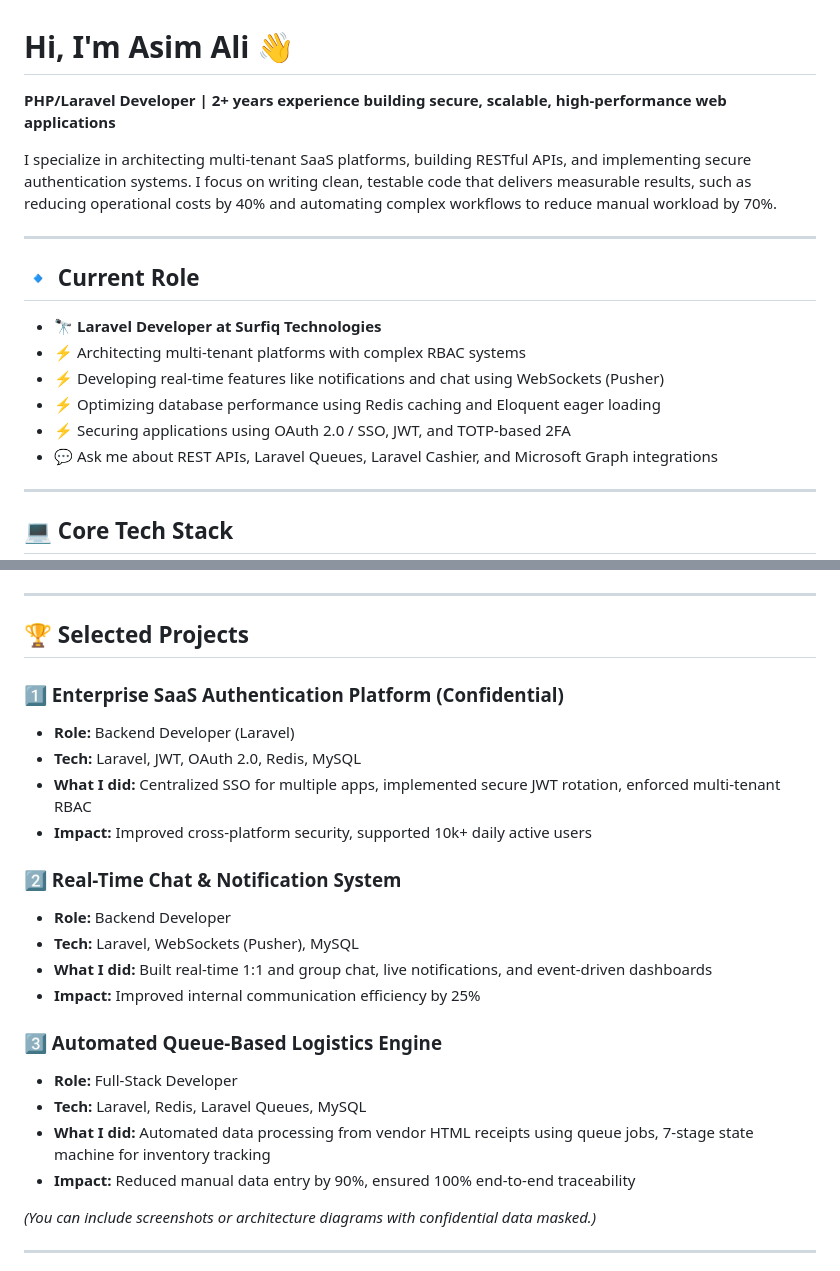
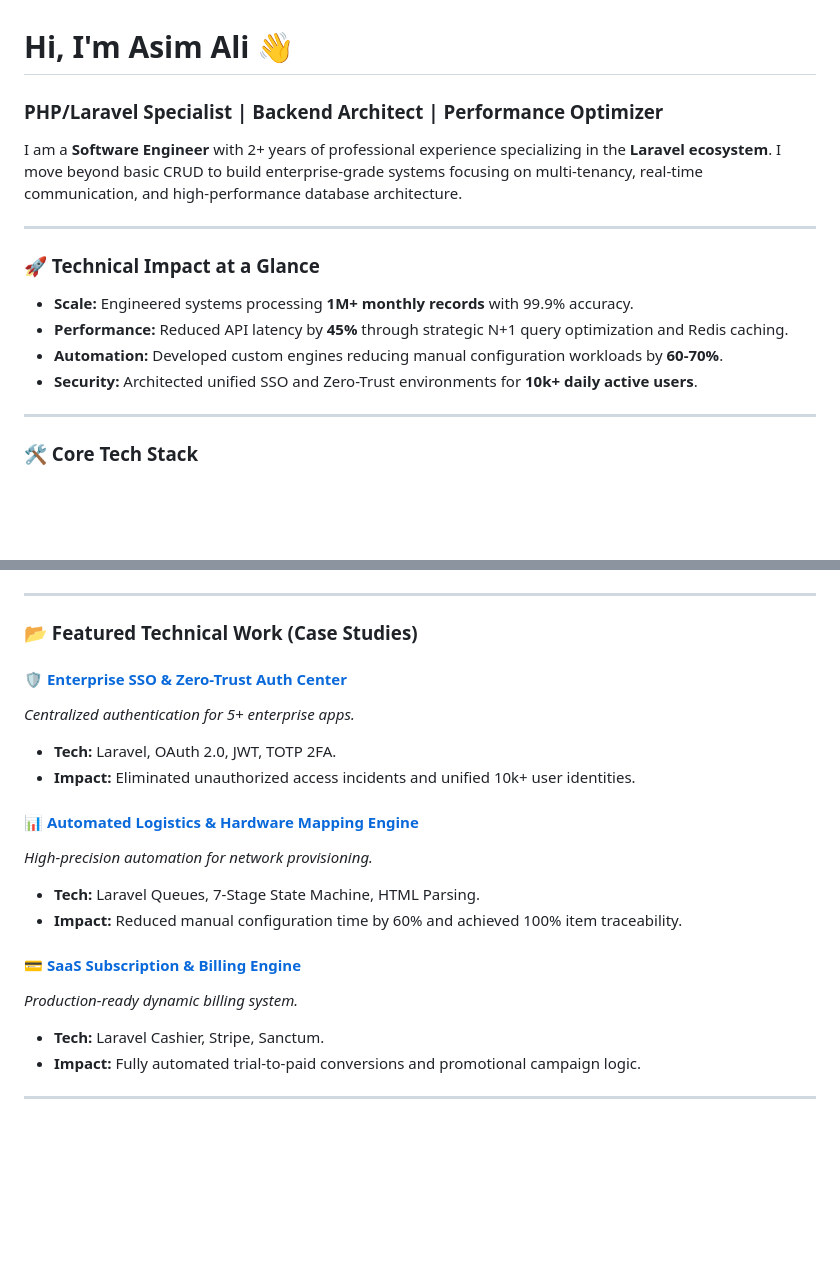
Before and after one commit to asim-ali-peerzada/asim-ali-peerzada, a Markdown page: README.md, 2 parts joined by grey strips. Rendered like a GitHub page; blank space fills up the shorter version.

```diff
--- a/README.md
+++ b/README.md
@@ -1,19 +1,17 @@
 # Hi, I'm Asim Ali 👋
-**PHP/Laravel Developer | 2+ years experience building secure, scalable, high-performance web applications**
+### PHP/Laravel Specialist | Backend Architect | Performance Optimizer
 
-I specialize in architecting multi-tenant SaaS platforms, building RESTful APIs, and implementing secure authentication systems. I focus on writing clean, testable code that delivers measurable results, such as reducing operational costs by 40% and automating complex workflows to reduce manual workload by 70%.
+I am a **Software Engineer** with 2+ years of professional experience specializing in the **Laravel ecosystem**. I move beyond basic CRUD to build enterprise-grade systems focusing on multi-tenancy, real-time communication, and high-performance database architecture.
 
 ---
 
-## 🔹 Current Role
-- 🔭 **Laravel Developer at Surfiq Technologies**
-- ⚡ Architecting multi-tenant platforms with complex RBAC systems
-- ⚡ Developing real-time features like notifications and chat using WebSockets (Pusher)
-- ⚡ Optimizing database performance using Redis caching and Eloquent eager loading
-- ⚡ Securing applications using OAuth 2.0 / SSO, JWT, and TOTP-based 2FA
-- 💬 Ask me about REST APIs, Laravel Queues, Laravel Cashier, and Microsoft Graph integrations
+### 🚀 Technical Impact at a Glance
+- **Scale:** Engineered systems processing **1M+ monthly records** with 99.9% accuracy.
+- **Performance:** Reduced API latency by **45%** through strategic N+1 query optimization and Redis caching.
+- **Automation:** Developed custom engines reducing manual configuration workloads by **60-70%**.
+- **Security:** Architected unified SSO and Zero-Trust environments for **10k+ daily active users**.
 
 ---
 
-## 💻 Core Tech Stack
+### 🛠️ Core Tech Stack
 
@@ -52,27 +31,22 @@ I specialize in architecting multi-tenant SaaS platforms, building RESTful APIs,
 
 ---
 
-## 🏆 Selected Projects
+### 📂 Featured Technical Work (Case Studies)
 
-### 1️⃣ Enterprise SaaS Authentication Platform (Confidential)
-- **Role:** Backend Developer (Laravel)
-- **Tech:** Laravel, JWT, OAuth 2.0, Redis, MySQL
-- **What I did:** Centralized SSO for multiple apps, implemented secure JWT rotation, enforced multi-tenant RBAC
-- **Impact:** Improved cross-platform security, supported 10k+ daily active users
+#### 🛡️ [Enterprise SSO & Zero-Trust Auth Center](https://linkedin.com/in/the-asimali)
+*Centralized authentication for 5+ enterprise apps.*
+- **Tech:** Laravel, OAuth 2.0, JWT, TOTP 2FA.
+- **Impact:** Eliminated unauthorized access incidents and unified 10k+ user identities.
 
-### 2️⃣ Real-Time Chat & Notification System
-- **Role:** Backend Developer
-- **Tech:** Laravel, WebSockets (Pusher), MySQL
-- **What I did:** Built real-time 1:1 and group chat, live notifications, and event-driven dashboards
-- **Impact:** Improved internal communication efficiency by 25%
+#### 📊 [Automated Logistics & Hardware Mapping Engine](https://linkedin.com/in/the-asimali)
+*High-precision automation for network provisioning.*
+- **Tech:** Laravel Queues, 7-Stage State Machine, HTML Parsing.
+- **Impact:** Reduced manual configuration time by 60% and achieved 100% item traceability.
 
-### 3️⃣ Automated Queue-Based Logistics Engine
-- **Role:** Full-Stack Developer
-- **Tech:** Laravel, Redis, Laravel Queues, MySQL
-- **What I did:** Automated data processing from vendor HTML receipts using queue jobs, 7-stage state machine for inventory tracking
-- **Impact:** Reduced manual data entry by 90%, ensured 100% end-to-end traceability
-
-*(You can include screenshots or architecture diagrams with confidential data masked.)*
+#### 💳 [SaaS Subscription & Billing Engine](https://linkedin.com/in/the-asimali)
+*Production-ready dynamic billing system.*
+- **Tech:** Laravel Cashier, Stripe, Sanctum.
+- **Impact:** Fully automated trial-to-paid conversions and promotional campaign logic.
 
 ---
 
```
Also changed, not shown: other parts of README.md (+21 -39 lines).
